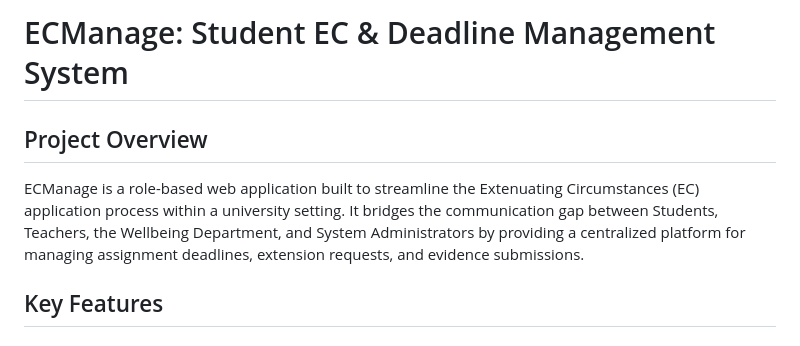
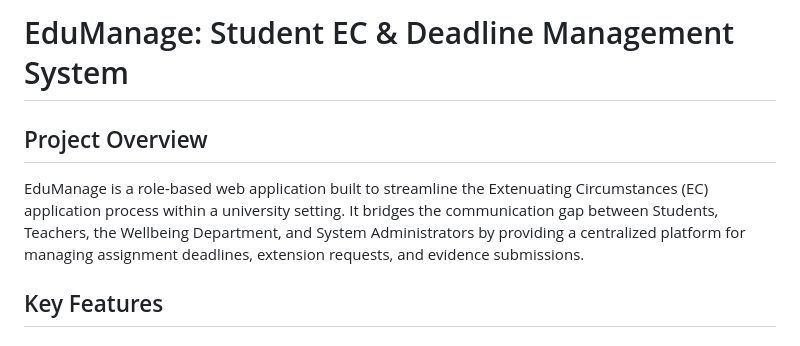
Before and after one commit to AbdullaAlbloushi/EduManageProject, a Markdown page: README.md, the part around the change. Rendered like a GitHub page.

Commit message:
Add files via upload
fixed name

```diff
--- a/README.md
+++ b/README.md
@@ -1,7 +1,7 @@
-# ECManage: Student EC & Deadline Management System
+# EduManage: Student EC & Deadline Management System
 
 ## Project Overview
-ECManage is a role-based web application built to streamline the Extenuating Circumstances (EC) application process within a university setting. It bridges the communication gap between Students, Teachers, the Wellbeing Department, and System Administrators by providing a centralized platform for managing assignment deadlines, extension requests, and evidence submissions.
+EduManage is a role-based web application built to streamline the Extenuating Circumstances (EC) application process within a university setting. It bridges the communication gap between Students, Teachers, the Wellbeing Department, and System Administrators by providing a centralized platform for managing assignment deadlines, extension requests, and evidence submissions.
 
 ## Key Features
 
```
